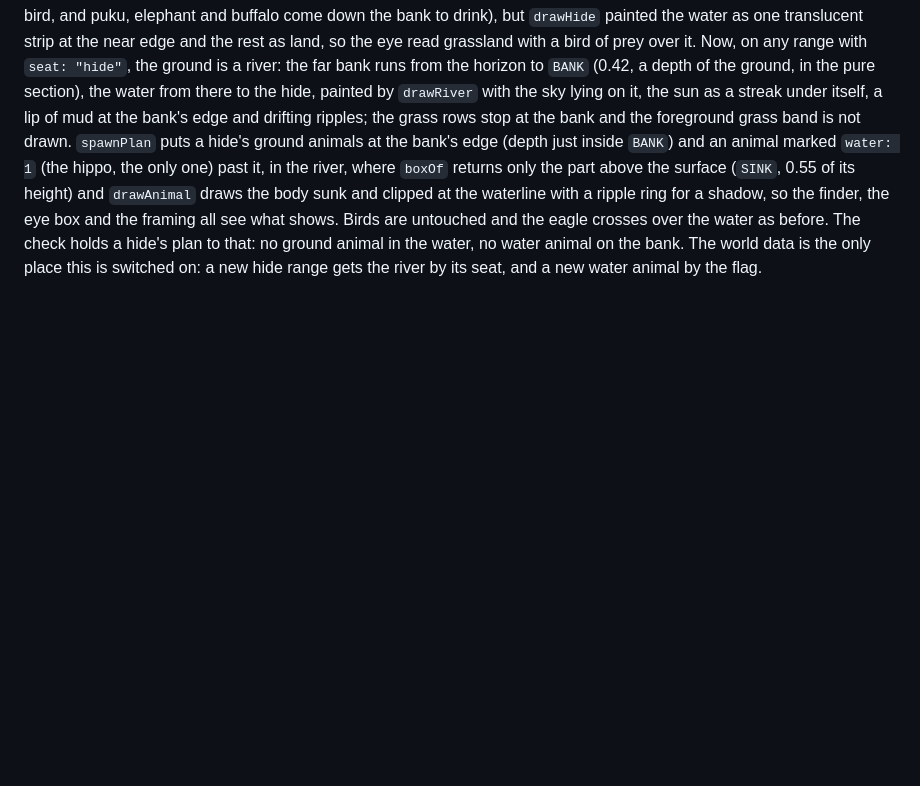
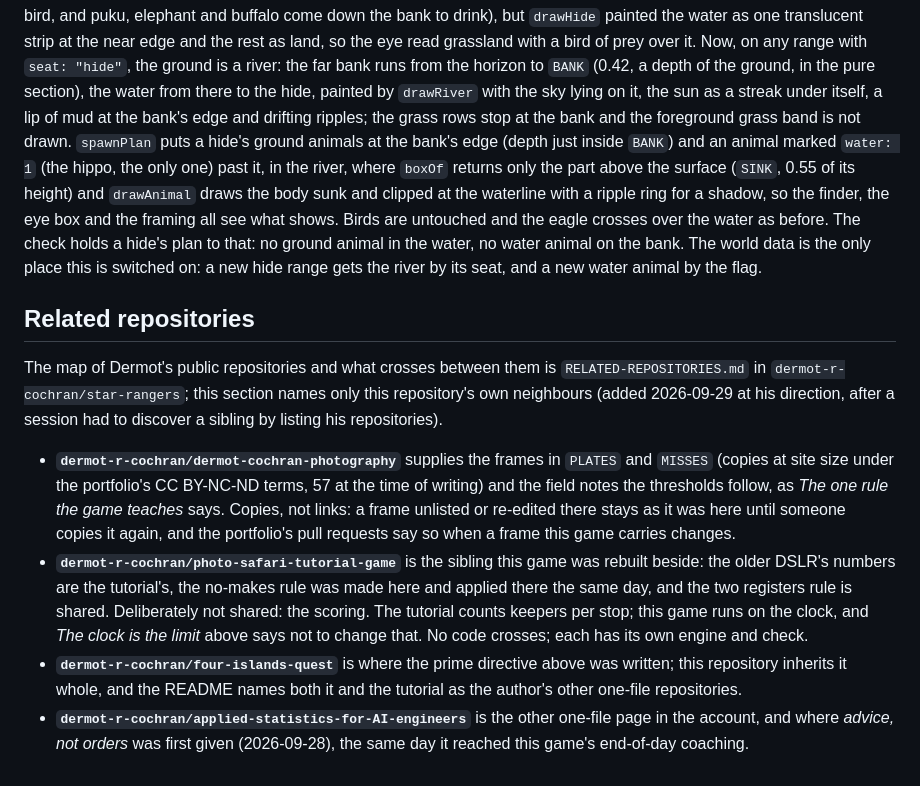
Before and after one commit to dermot-r-cochran/photo-safari-range, a Markdown page: CLAUDE.md, the part around the change. Drawn GitHub-style; blank space fills up the shorter version.

Commit message:
CLAUDE.md: name the portfolio, the tutorial and the rules' origin
The file leant on the portfolio's frames and field notes and on the
tutorial's numbers without a section that named them as neighbours.
The new section lists the four related repositories, what crosses from
each and what deliberately does not, and points at the account map in
star-rangers/RELATED-REPOSITORIES.md.

Co-Authored-By: Claude Fable 5.1 <noreply@anthropic.com>
Claude-Session: https://claude.ai/code/session_01R33RJ6GQm2VaTv51jF8fRL

```diff
--- a/CLAUDE.md
+++ b/CLAUDE.md
@@ -434,3 +434,33 @@ crosses over the water as before. The check holds a hide's plan to
 that: no ground animal in the water, no water animal on the bank.
 The world data is the only place this is switched on: a new hide range
 gets the river by its seat, and a new water animal by the flag.
+
+## Related repositories
+
+The map of Dermot's public repositories and what crosses between them is
+`RELATED-REPOSITORIES.md` in `dermot-r-cochran/star-rangers`; this section
+names only this repository's own neighbours (added 2026-09-29 at his
+direction, after a session had to discover a sibling by listing his
+repositories).
+
+- **`dermot-r-cochran/dermot-cochran-photography`** supplies the frames in
+  `PLATES` and `MISSES` (copies at site size under the portfolio's
+  CC BY-NC-ND terms, 57 at the time of writing) and the field notes the
+  thresholds follow, as *The one rule the game teaches* says. Copies, not
+  links: a frame unlisted or re-edited there stays as it was here until
+  someone copies it again, and the portfolio's pull requests say so when a
+  frame this game carries changes.
+- **`dermot-r-cochran/photo-safari-tutorial-game`** is the sibling this game
+  was rebuilt beside: the older DSLR's numbers are the tutorial's, the
+  no-makes rule was made here and applied there the same day, and the two
+  registers rule is shared. Deliberately not shared: the scoring. The
+  tutorial counts keepers per stop; this game runs on the clock, and *The
+  clock is the limit* above says not to change that. No code crosses; each
+  has its own engine and check.
+- **`dermot-r-cochran/four-islands-quest`** is where the prime directive above
+  was written; this repository inherits it whole, and the README names both
+  it and the tutorial as the author's other one-file repositories.
+- **`dermot-r-cochran/applied-statistics-for-AI-engineers`** is the other
+  one-file page in the account, and where *advice, not orders* was first
+  given (2026-09-28), the same day it reached this game's end-of-day
+  coaching.
```
